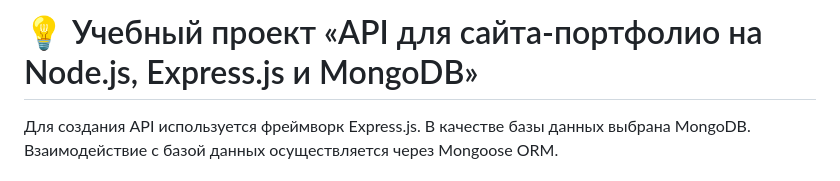
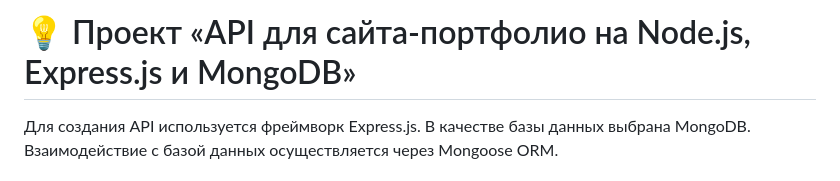
Before and after one commit to cronixXV/project_api, a Markdown page: README.md, the part around the change. GitHub-like rendering.

```diff
--- a/README.md
+++ b/README.md
@@ -1,4 +1,4 @@
-# 💡 Учебный проект &laquo;API для сайта-портфолио на Node.js, Express.js и MongoDB&raquo;
+# 💡 Проект &laquo;API для сайта-портфолио на Node.js, Express.js и MongoDB&raquo;
 
 Для создания API используется фреймворк Express.js.
 В качестве базы данных выбрана MongoDB.
```
